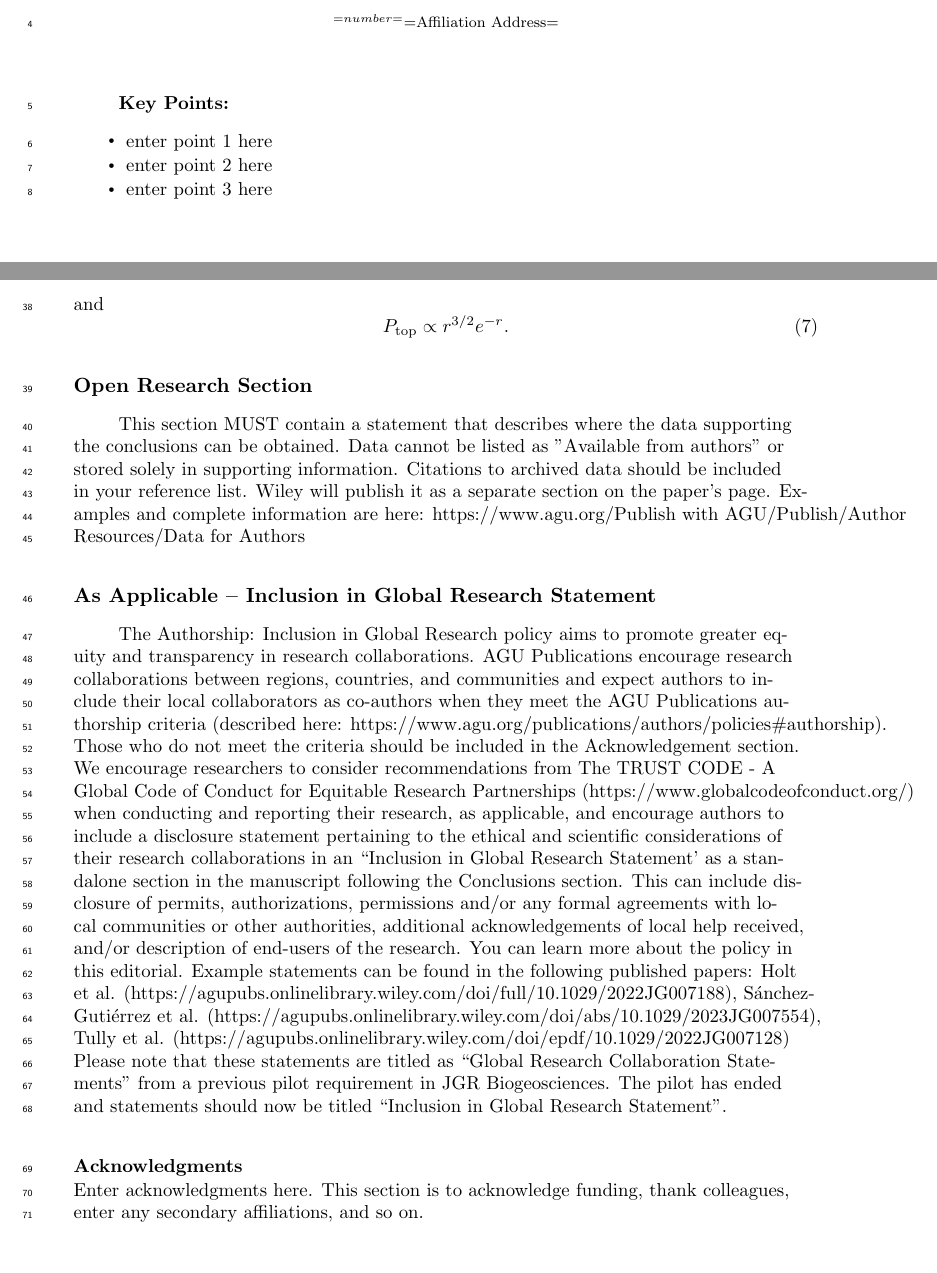
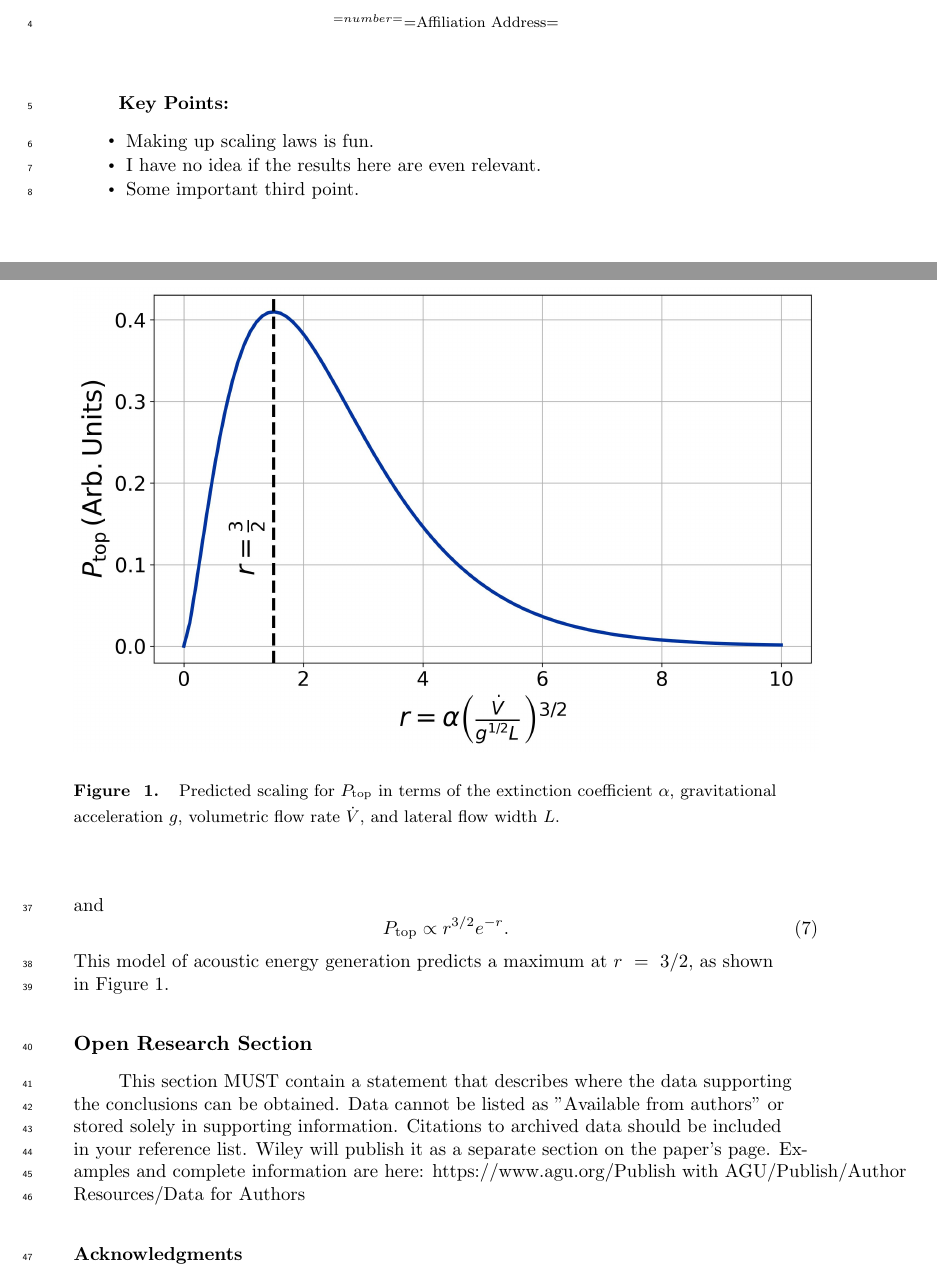
Before and after one commit to BoiseStatePlanetary/Acoustic-Energy-from-Whitewater, a LaTeX document (agujournaltemplate.tex): two parts of pages 1 and 3 of 3, joined at a grey line, cut so that both start at the same text. Compiled offline with pdfLaTeX.

Commit message:
Updates from Overleaf

```diff
--- a/agujournaltemplate.tex
+++ b/agujournaltemplate.tex
@@ -137,9 +137,9 @@
 % \end{keypoints}
 
 \begin{keypoints}
-\item enter point 1 here
-\item enter point 2 here
-\item enter point 3 here
+\item Making up scaling laws is fun.
+\item I have no idea if the results here are even relevant.
+\item Some important third point.
 \end{keypoints}
 
 %%%%%%%%%%%%%%%%%%%%%%%%%%%%%%%%%%%%%%%%%%%%%%%
@@ -244,6 +243,14 @@ and
 \begin{equation}
     P_{\rm top} \propto r^{3/2} e^{-r}.\label{eqn:nondimensional_P_top}
 \end{equation}
+This model of acoustic energy generation predicts a maximum at $r = 3/2$, as shown in Figure \ref{fig:P_top_scaling}.
+
+\begin{figure}
+    \centering
+    \includegraphics[width=\linewidth]{figures/P_top_scaling.jpg}
+    \caption{Predicted scaling for $P_{\rm top}$ in terms of the extinction coefficient $\alpha$, gravitational acceleration $g$, volumetric flow rate $\dot{V}$, and lateral flow width $L$.}
+    \label{fig:P_top_scaling}
+\end{figure}
 
 %%
 
@@ -412,17 +419,7 @@ and
 This section MUST contain a statement that describes where the data supporting the conclusions can be obtained. Data cannot be listed as ''Available from authors'' or stored solely in supporting information. Citations to archived data should be included in your reference list. Wiley will publish it as a separate section on the paper’s page. Examples and complete information are here:
 https://www.agu.org/Publish with AGU/Publish/Author Resources/Data for Authors
 
-\section*{As Applicable – Inclusion in Global Research Statement}
-The Authorship: Inclusion in Global Research policy aims to promote greater equity and transparency in research collaborations. AGU Publications encourage research collaborations between regions, countries, and communities and expect authors to include their local collaborators as co-authors when they meet the AGU Publications authorship criteria (described here: https://www.agu.org/publications/authors/policies\#authorship). Those who do not meet the criteria should be included in the Acknowledgement section. We encourage researchers to consider recommendations from The TRUST CODE - A Global Code of Conduct for Equitable Research Partnerships (https://www.globalcodeofconduct.org/) when conducting and reporting their research, as applicable, and encourage authors to include a disclosure statement pertaining to the ethical and scientific considerations of their research collaborations in an “Inclusion in Global Research Statement’ as a standalone section in the manuscript following the Conclusions section. This can include disclosure of permits, authorizations, permissions and/or any formal agreements with local communities or other authorities, additional acknowledgements of local help received, and/or description of end-users of the research. You can learn more about the policy in this editorial. Example statements can be found in the following published papers:
-Holt et al. (https://agupubs.onlinelibrary.wiley.com/doi/full/10.1029/2022JG007188),
-Sánchez-Gutiérrez et al. (https://agupubs.onlinelibrary.wiley.com/doi/abs/10.1029/2023JG007554),
-Tully et al. (https://agupubs.onlinelibrary.wiley.com/doi/epdf/10.1029/2022JG007128)
-Please note that these statements are titled as “Global Research Collaboration Statements” from a previous pilot requirement in JGR Biogeosciences. The pilot has ended and statements should now be titled “Inclusion in Global Research Statement”.
-
-
-
 \acknowledgments
-Enter acknowledgments here. This section is to acknowledge funding, thank colleagues, enter any secondary affiliations, and so on.
 
 
 %%%%%%%%%%%%%%%%%%%%%%%%%%%%%%%%%%%%%%%%%%%%%%%
```
Also changed, not shown: agujournaltemplate.tex (5 more changed lines).
